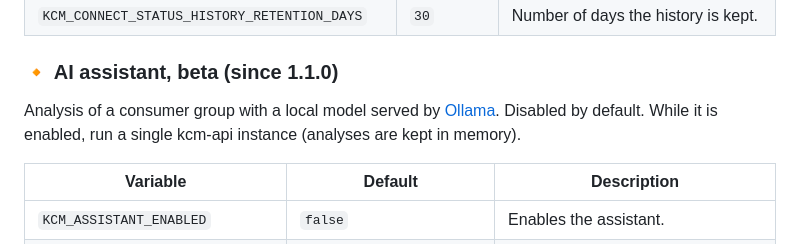
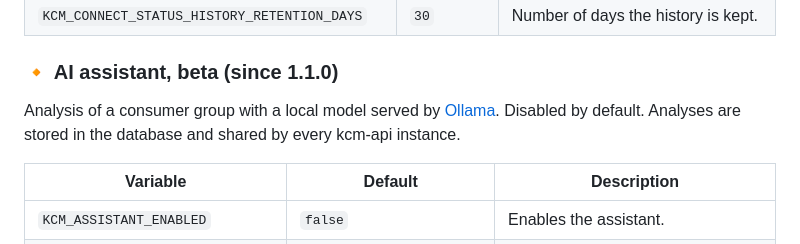
Before and after one commit to kcmhub/KCM, a Markdown page: README.md, the part around the change. GitHub-like rendering.

Commit message:
docs: the AI assistant works with several kcm-api instances
Co-Authored-By: Claude Opus 5.5 <noreply@anthropic.com>

```diff
--- a/README.md
+++ b/README.md
@@ -114,7 +114,7 @@ KCM samples the status of every connector and task of each Kafka Connect cluster
 
 ### 🔸 AI assistant, beta (since 1.1.0)
 
-Analysis of a consumer group with a local model served by [Ollama](https://ollama.com). Disabled by default. While it is enabled, run a single kcm-api instance (analyses are kept in memory).
+Analysis of a consumer group with a local model served by [Ollama](https://ollama.com). Disabled by default. Analyses are stored in the database and shared by every kcm-api instance.
 
 | Variable                        | Default                  | Description                                                   |
 | ------------------------------- | ------------------------ | ------------------------------------------------------------- |
```
